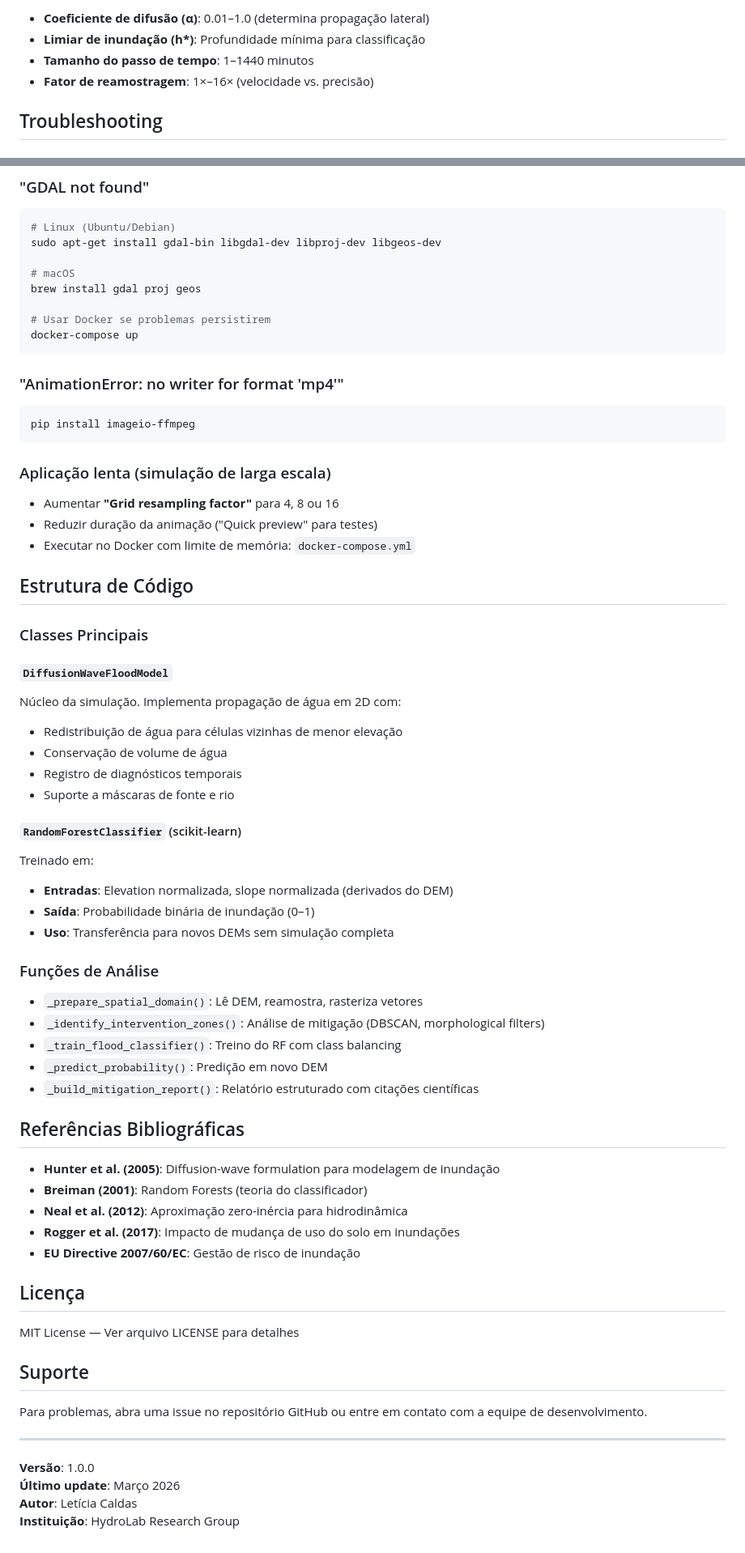
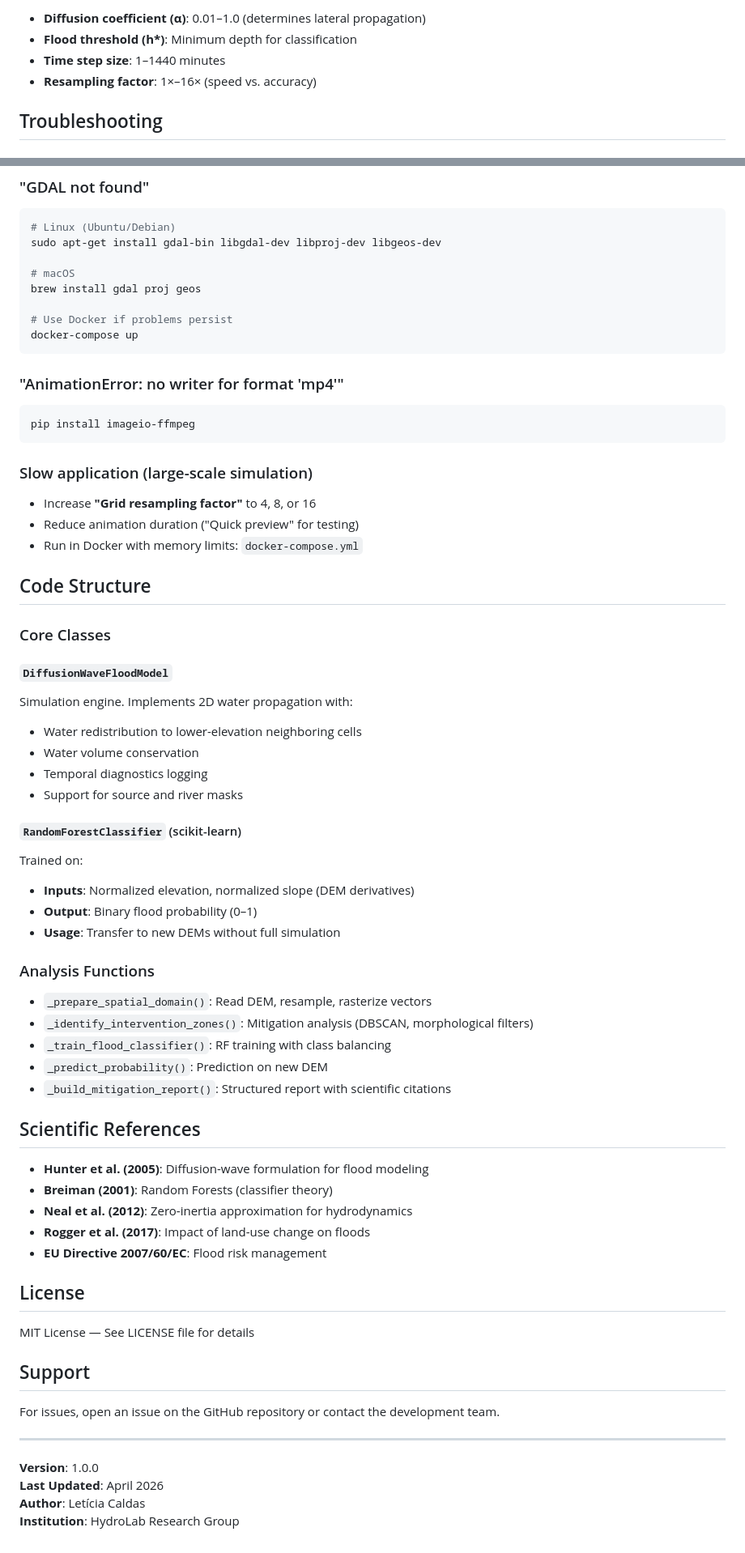
Before and after one commit to leticiacaldas/CaldasHydrologicalSimulator-CHS-, a Markdown page: README.md, 2 parts joined by grey strips. Shown at 81% size. GitHub-like rendering.

````diff
--- a/README.md
+++ b/README.md
@@ -153,8 +160,8 @@ Você precisará de:
 
-- **Coeficiente de difusão (α)**: 0.01–1.0 (determina propagação lateral)
-- **Limiar de inundação (h\*)**: Profundidade mínima para classificação
-- **Tamanho do passo de tempo**: 1–1440 minutos
-- **Fator de reamostragem**: 1×–16× (velocidade vs. precisão)
+- **Diffusion coefficient (α)**: 0.01–1.0 (determines lateral propagation)
+- **Flood threshold (h\*)**: Minimum depth for classification
+- **Time step size**: 1–1440 minutes
+- **Resampling factor**: 1×–16× (speed vs. accuracy)
 
 ## Troubleshooting
 
@@ -174,7 +181,7 @@ sudo apt-get install gdal-bin libgdal-dev libproj-dev libgeos-dev
 # macOS
 brew install gdal proj geos
 
-# Usar Docker se problemas persistirem
+# Use Docker if problems persist
 docker-compose up
 ```
 
@@ -184,60 +191,60 @@ docker-compose up
 pip install imageio-ffmpeg
 ```
 
-### Aplicação lenta (simulação de larga escala)
+### Slow application (large-scale simulation)
 
-- Aumentar **"Grid resampling factor"** para 4, 8 ou 16
-- Reduzir duração da animação ("Quick preview" para testes)
-- Executar no Docker com limite de memória: `docker-compose.yml`
+- Increase **"Grid resampling factor"** to 4, 8, or 16
+- Reduce animation duration ("Quick preview" for testing)
+- Run in Docker with memory limits: `docker-compose.yml`
 
-## Estrutura de Código
+## Code Structure
 
-### Classes Principais
+### Core Classes
 
 #### `DiffusionWaveFloodModel`
 
-Núcleo da simulação. Implementa propagação de água em 2D com:
+Simulation engine. Implements 2D water propagation with:
 
-- Redistribuição de água para células vizinhas de menor elevação
-- Conservação de volume de água
-- Registro de diagnósticos temporais
-- Suporte a máscaras de fonte e rio
+- Water redistribution to lower-elevation neighboring cells
+- Water volume conservation
+- Temporal diagnostics logging
+- Support for source and river masks
 
 #### `RandomForestClassifier` (scikit-learn)
 
-Treinado em:
+Trained on:
 
-- **Entradas**: Elevation normalizada, slope normalizada (derivados do DEM)
-- **Saída**: Probabilidade binária de inundação (0–1)
-- **Uso**: Transferência para novos DEMs sem simulação completa
+- **Inputs**: Normalized elevation, normalized slope (DEM derivatives)
+- **Output**: Binary flood probability (0–1)
+- **Usage**: Transfer to new DEMs without full simulation
 
-### Funções de Análise
+### Analysis Functions
 
-- `_prepare_spatial_domain()`: Lê DEM, reamostra, rasteriza vetores
-- `_identify_intervention_zones()`: Análise de mitigação (DBSCAN, morphological filters)
-- `_train_flood_classifier()`: Treino do RF com class balancing
-- `_predict_probability()`: Predição em novo DEM
-- `_build_mitigation_report()`: Relatório estruturado com citações científicas
+- `_prepare_spatial_domain()`: Read DEM, resample, rasterize vectors
+- `_identify_intervention_zones()`: Mitigation analysis (DBSCAN, morphological filters)
+- `_train_flood_classifier()`: RF training with class balancing
+- `_predict_probability()`: Prediction on new DEM
+- `_build_mitigation_report()`: Structured report with scientific citations
 
-## Referências Bibliográficas
+## Scientific References
 
-- **Hunter et al. (2005)**: Diffusion-wave formulation para modelagem de inundação
-- **Breiman (2001)**: Random Forests (teoria do classificador)
-- **Neal et al. (2012)**: Aproximação zero-inércia para hidrodinâmica
-- **Rogger et al. (2017)**: Impacto de mudança de uso do solo em inundações
-- **EU Directive 2007/60/EC**: Gestão de risco de inundação
+- **Hunter et al. (2005)**: Diffusion-wave formulation for flood modeling
+- **Breiman (2001)**: Random Forests (classifier theory)
+- **Neal et al. (2012)**: Zero-inertia approximation for hydrodynamics
+- **Rogger et al. (2017)**: Impact of land-use change on floods
+- **EU Directive 2007/60/EC**: Flood risk management
 
-## Licença
+## License
 
-MIT License — Ver arquivo LICENSE para detalhes
+MIT License — See LICENSE file for details
 
-## Suporte
+## Support
 
-Para problemas, abra uma issue no repositório GitHub ou entre em contato com a equipe de desenvolvimento.
+For issues, open an issue on the GitHub repository or contact the development team.
 
 ---
 
-**Versão**: 1.0.0
-**Último update**: Março 2026
-**Autor**: Letícia Caldas
-**Instituição**: HydroLab Research Group
+**Version**: 1.0.0
+**Last Updated**: April 2026
+**Author**: Letícia Caldas
+**Institution**: HydroLab Research Group
````
Also changed, not shown: other parts of README.md (+99 -92 lines).
